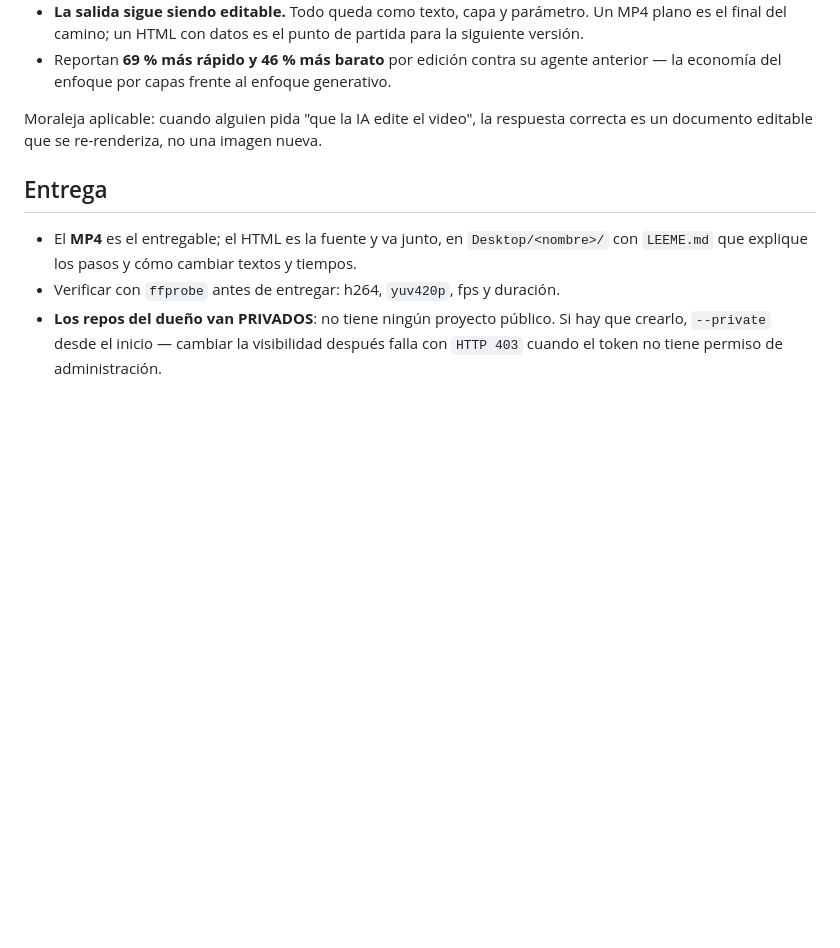
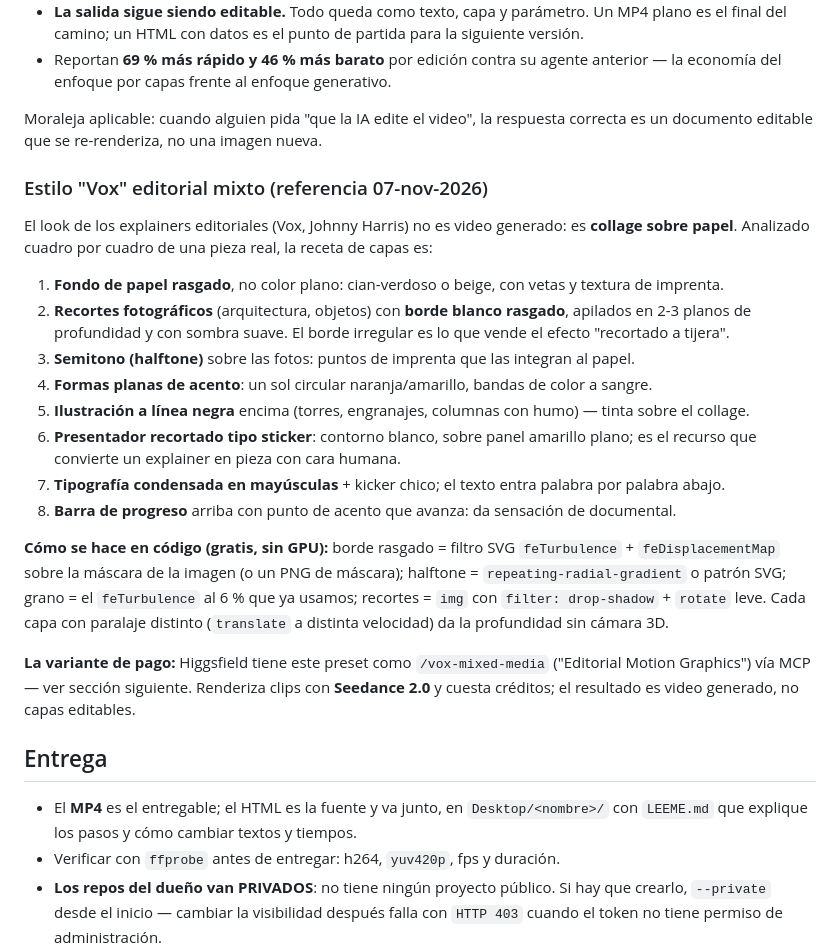
Before and after one commit to krivenl2/animacion-codigo-a-mp4, a Markdown page: SKILL.md, the part around the change. Drawn GitHub-style; blank space fills up the shorter version.

Commit message:
Skill: receta del estilo Vox editorial mixto (collage sobre papel) implementable en codigo

```diff
--- a/SKILL.md
+++ b/SKILL.md
@@ -218,6 +218,31 @@ Canva lanzó **Brush**, su primer modelo de visión-lenguaje para diseño. Lo re
 Moraleja aplicable: cuando alguien pida "que la IA edite el video", la respuesta correcta es un documento
 editable que se re-renderiza, no una imagen nueva.
 
+### Estilo "Vox" editorial mixto (referencia 07-nov-2026)
+
+El look de los explainers editoriales (Vox, Johnny Harris) no es video generado: es **collage sobre papel**.
+Analizado cuadro por cuadro de una pieza real, la receta de capas es:
+
+1. **Fondo de papel rasgado**, no color plano: cian-verdoso o beige, con vetas y textura de imprenta.
+2. **Recortes fotográficos** (arquitectura, objetos) con **borde blanco rasgado**, apilados en 2-3 planos de
+   profundidad y con sombra suave. El borde irregular es lo que vende el efecto \"recortado a tijera\".
+3. **Semitono (halftone)** sobre las fotos: puntos de imprenta que las integran al papel.
+4. **Formas planas de acento**: un sol circular naranja/amarillo, bandas de color a sangre.
+5. **Ilustración a línea negra** encima (torres, engranajes, columnas con humo) — tinta sobre el collage.
+6. **Presentador recortado tipo sticker**: contorno blanco, sobre panel amarillo plano; es el recurso que
+   convierte un explainer en pieza con cara humana.
+7. **Tipografía condensada en mayúsculas** + kicker chico; el texto entra palabra por palabra abajo.
+8. **Barra de progreso** arriba con punto de acento que avanza: da sensación de documental.
+
+**Cómo se hace en código (gratis, sin GPU):** borde rasgado = filtro SVG `feTurbulence` + `feDisplacementMap`
+sobre la máscara de la imagen (o un PNG de máscara); halftone = `repeating-radial-gradient` o patrón SVG;
+grano = el `feTurbulence` al 6 % que ya usamos; recortes = `img` con `filter: drop-shadow` + `rotate` leve.
+Cada capa con paralaje distinto (`translate` a distinta velocidad) da la profundidad sin cámara 3D.
+
+**La variante de pago:** Higgsfield tiene este preset como `/vox-mixed-media` (\"Editorial Motion Graphics\")
+vía MCP — ver sección siguiente. Renderiza clips con **Seedance 2.0** y cuesta créditos; el resultado es
+video generado, no capas editables.
+
 ## Entrega
 
 - El **MP4** es el entregable; el HTML es la fuente y va junto, en `Desktop/<nombre>/` con `LEEME.md` que explique los pasos y cómo cambiar textos y tiempos.
```
